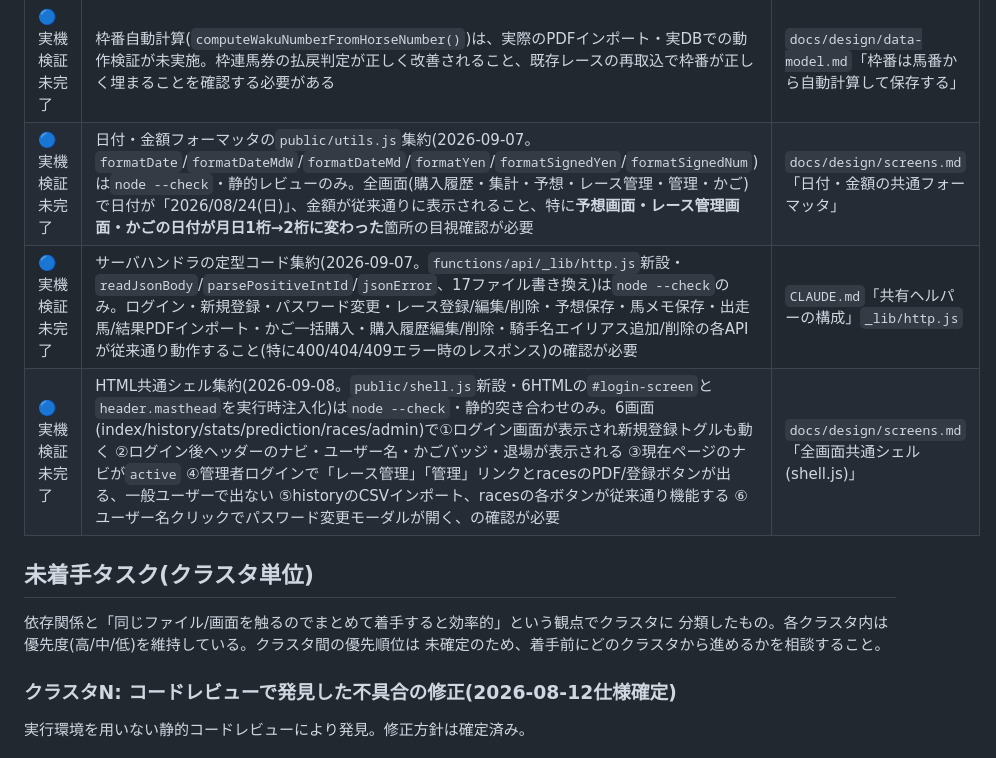
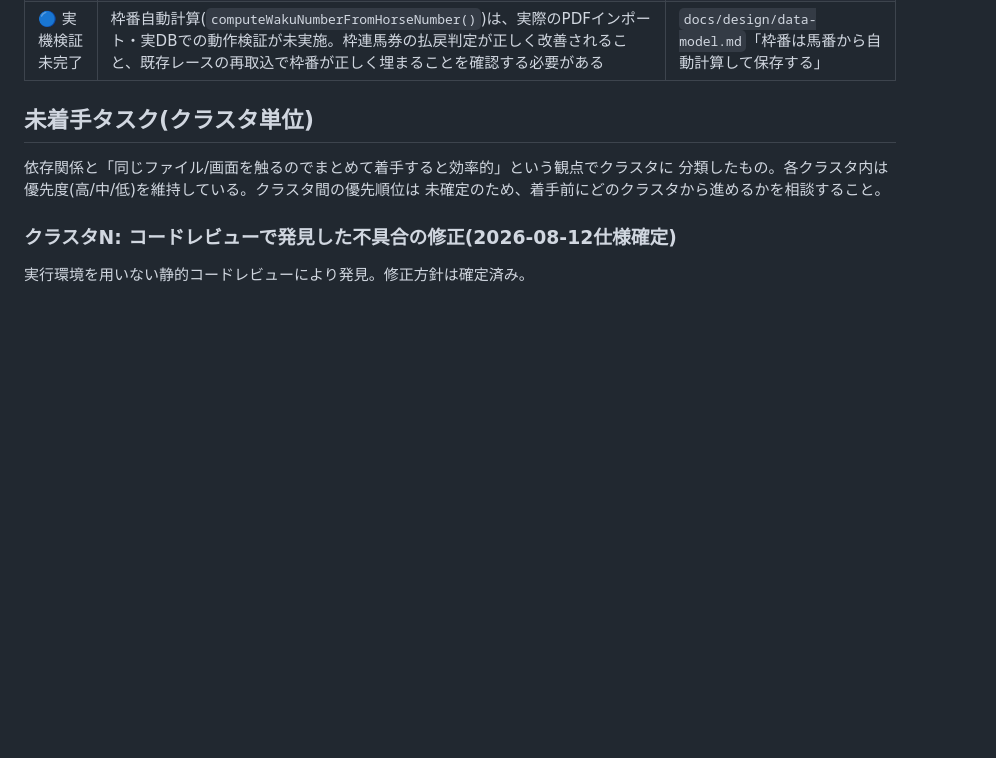
Before and after one commit to kodan1231/keiba-app, a Markdown page: docs/BACKLOG.md, the part around the change. Drawn GitHub-style; blank space fills up the shorter version.

Commit message:
20260908 リファクタ②③①の実機確認完了を反映
ユーザーが実ブラウザで日付・金額表記/各APIエラー応答/6画面の共通シェルを
確認し問題なし。BACKLOG.md の実機検証未完了3件を解消、経緯を
BACKLOG_HISTORY.md 期間9 に追記。

Co-Authored-By: Claude Sonnet 5 <noreply@anthropic.com>

```diff
--- a/docs/BACKLOG.md
+++ b/docs/BACKLOG.md
@@ -73,9 +73,6 @@ race_results集計画面)は`docs/ROADMAP.md`を参照してください。
 | 🔵 実機検証未完了 | 「確定済みレースへの購入時の払戻即時反映」(`functions/api/tickets/bulk.js`)・「ルートURLのリダイレクト」(`functions/_middleware.js`)は、いずれも実ブラウザ・実DBでの動作検証が未実施(コードレビューのみ) | `docs/TESTING.md` |
 | 🔵 実機検証未完了 | `entries-import.js`/`results-import.js`のサブリクエスト数対策(バッチ化リファクタリング)は、実際のPDF・実DBでの動作検証が未実施(コードレビュー・構文チェックのみ)。レース数の多いPDF(12レース程度)で一括登録が成功すること、既存レースの更新・`race_results`のUPSERT・払戻再計算が従来通り正しく行われることを確認する必要がある | `docs/design/import-flow.md`「実装上の注意(サブリクエスト数対策)」 |
 | 🔵 実機検証未完了 | 枠番自動計算(`computeWakuNumberFromHorseNumber()`)は、実際のPDFインポート・実DBでの動作検証が未実施。枠連馬券の払戻判定が正しく改善されること、既存レースの再取込で枠番が正しく埋まることを確認する必要がある | `docs/design/data-model.md`「枠番は馬番から自動計算して保存する」 |
-| 🔵 実機検証未完了 | 日付・金額フォーマッタの`public/utils.js`集約(2026-09-07。`formatDate`/`formatDateMdW`/`formatDateMd`/`formatYen`/`formatSignedYen`/`formatSignedNum`)は`node --check`・静的レビューのみ。全画面(購入履歴・集計・予想・レース管理・管理・かご)で日付が「2026/08/24(日)」、金額が従来通りに表示されること、特に**予想画面・レース管理画面・かごの日付が月日1桁→2桁に変わった**箇所の目視確認が必要 | `docs/design/screens.md`「日付・金額の共通フォーマッタ」 |
-| 🔵 実機検証未完了 | サーバハンドラの定型コード集約(2026-09-07。`functions/api/_lib/http.js`新設・`readJsonBody`/`parsePositiveIntId`/`jsonError`、17ファイル書き換え)は`node --check`のみ。ログイン・新規登録・パスワード変更・レース登録/編集/削除・予想保存・馬メモ保存・出走馬/結果PDFインポート・かご一括購入・購入履歴編集/削除・騎手名エイリアス追加/削除の各APIが従来通り動作すること(特に400/404/409エラー時のレスポンス)の確認が必要 | `CLAUDE.md`「共有ヘルパーの構成」`_lib/http.js` |
-| 🔵 実機検証未完了 | HTML共通シェル集約(2026-09-08。`public/shell.js`新設・6HTMLの`#login-screen`と`header.masthead`を実行時注入化)は`node --check`・静的突き合わせのみ。6画面(index/history/stats/prediction/races/admin)で①ログイン画面が表示され新規登録トグルも動く ②ログイン後ヘッダーのナビ・ユーザー名・かごバッジ・退場が表示される ③現在ページのナビが`active` ④管理者ログインで「レース管理」「管理」リンクとracesのPDF/登録ボタンが出る、一般ユーザーで出ない ⑤historyのCSVインポート、racesの各ボタンが従来通り機能する ⑥ユーザー名クリックでパスワード変更モーダルが開く、の確認が必要 | `docs/design/screens.md`「全画面共通シェル(shell.js)」 |
 
 ## 未着手タスク(クラスタ単位)
 
```
Also changed, not shown: archive/documents/BACKLOG_HISTORY.md (+5 -3 lines).
